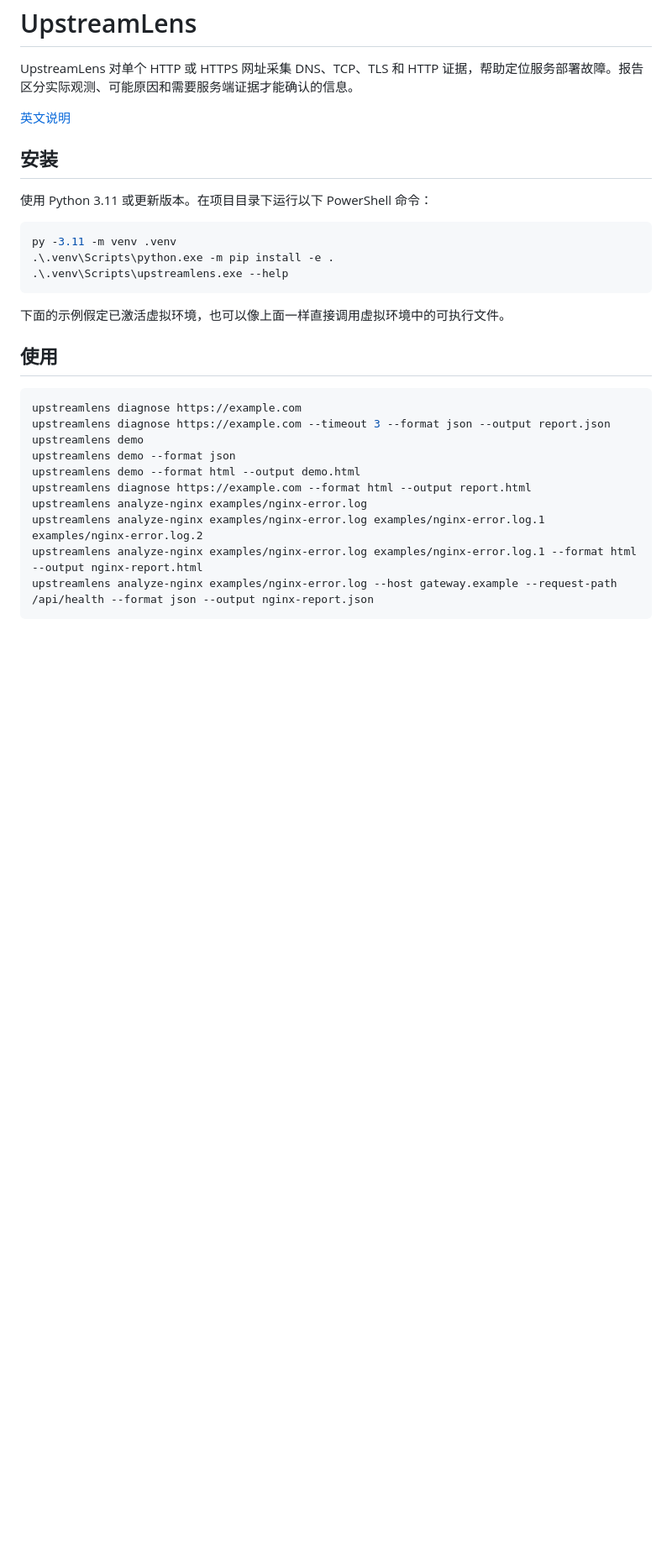
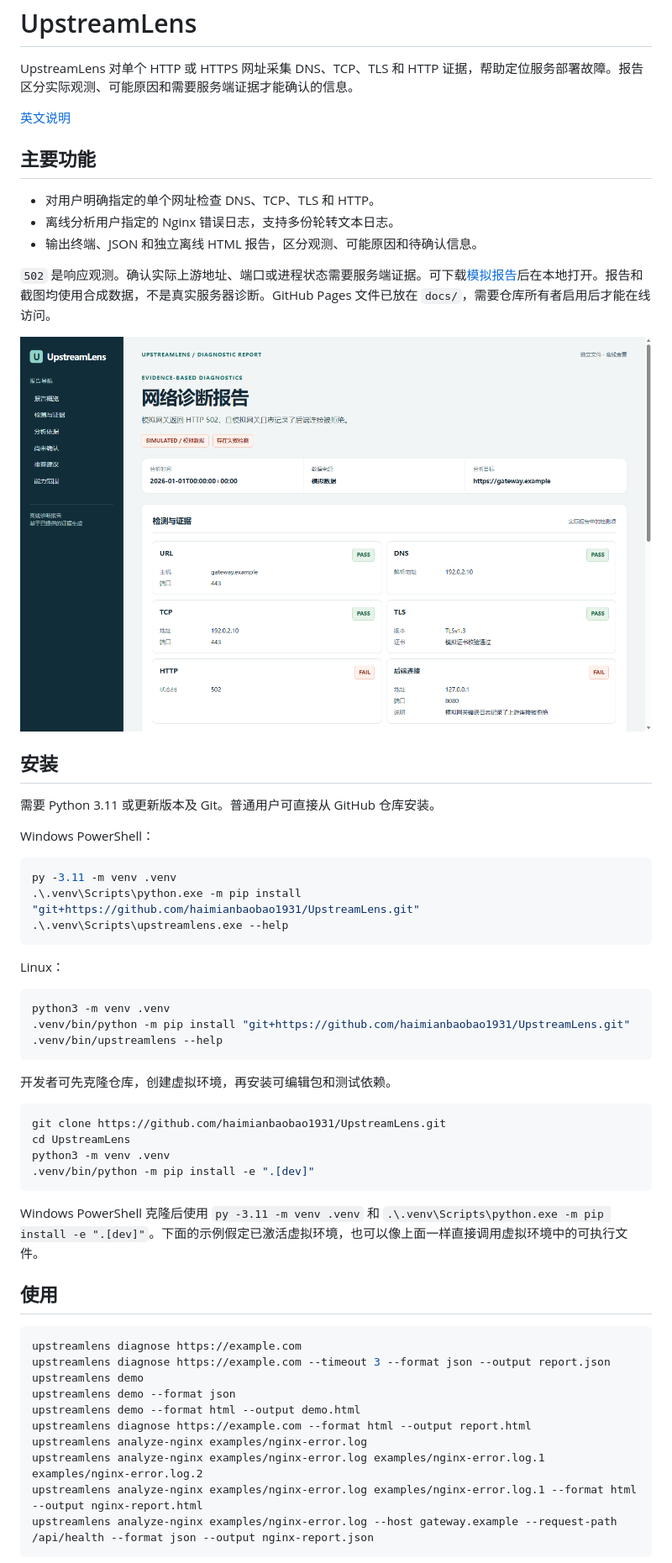
Before and after one commit to haimianbaobao1931/UpstreamLens, a Markdown page: README.zh-CN.md, the part around the change. Shown at 84% size. GitHub-like rendering; pictures changed too: docs/report-preview.png (added); blank space fills up the shorter version.

````diff
--- a/README.zh-CN.md
+++ b/README.zh-CN.md
@@ -4,17 +4,46 @@ UpstreamLens 对单个 HTTP 或 HTTPS 网址采集 DNS、TCP、TLS 和 HTTP 证
 
 [英文说明](README.md)
 
+## 主要功能
+
+- 对用户明确指定的单个网址检查 DNS、TCP、TLS 和 HTTP。
+- 离线分析用户指定的 Nginx 错误日志，支持多份轮转文本日志。
+- 输出终端、JSON 和独立离线 HTML 报告，区分观测、可能原因和待确认信息。
+
+`502` 是响应观测。确认实际上游地址、端口或进程状态需要服务端证据。可下载[模拟报告](docs/demo.html)后在本地打开。报告和截图均使用合成数据，不是真实服务器诊断。GitHub Pages 文件已放在 `docs/`，需要仓库所有者启用后才能在线访问。
+
+![UpstreamLens 模拟诊断报告](docs/report-preview.png)
+
 ## 安装
 
-使用 Python 3.11 或更新版本。在项目目录下运行以下 PowerShell 命令：
+需要 Python 3.11 或更新版本及 Git。普通用户可直接从 GitHub 仓库安装。
+
+Windows PowerShell：
 
 ```powershell
 py -3.11 -m venv .venv
-.\.venv\Scripts\python.exe -m pip install -e .
+.\.venv\Scripts\python.exe -m pip install "git+https://github.com/haimianbaobao1931/UpstreamLens.git"
 .\.venv\Scripts\upstreamlens.exe --help
 ```
 
-下面的示例假定已激活虚拟环境，也可以像上面一样直接调用虚拟环境中的可执行文件。
+Linux：
+
+```sh
+python3 -m venv .venv
+.venv/bin/python -m pip install "git+https://github.com/haimianbaobao1931/UpstreamLens.git"
+.venv/bin/upstreamlens --help
+```
+
+开发者可先克隆仓库，创建虚拟环境，再安装可编辑包和测试依赖。
+
+```sh
+git clone https://github.com/haimianbaobao1931/UpstreamLens.git
+cd UpstreamLens
+python3 -m venv .venv
+.venv/bin/python -m pip install -e ".[dev]"
+```
+
+Windows PowerShell 克隆后使用 `py -3.11 -m venv .venv` 和 `.\.venv\Scripts\python.exe -m pip install -e ".[dev]"`。下面的示例假定已激活虚拟环境，也可以像上面一样直接调用虚拟环境中的可执行文件。
 
 ## 使用
 
````
Also changed, not shown: CHANGELOG.md (+1 -0 lines), README.md (+32 -3 lines), 5 other files.
